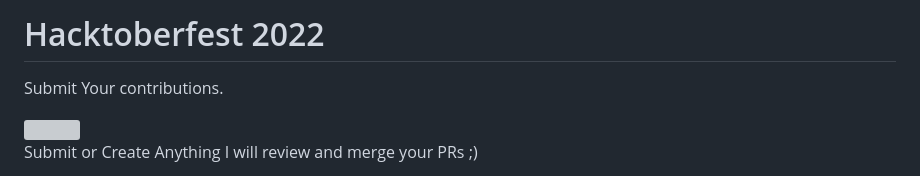
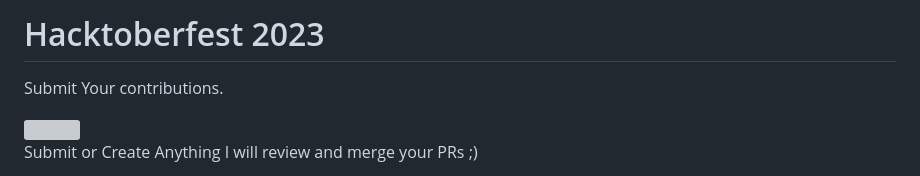
Before and after one commit to itsprueba/Hacktoberfest, a Markdown page: README.md, the part around the change. Drawn GitHub-style; grey boxes are pictures that could not be loaded.

Commit message:
Update README.md
Changed Hacktoberfest 2022 to Hacktoberfest 2023

```diff
--- a/README.md
+++ b/README.md
@@ -1,4 +1,4 @@
-# Hacktoberfest 2022
+# Hacktoberfest 2023
 Submit Your contributions.
 
 <img src="https://res.cloudinary.com/practicaldev/image/fetch/s--lGJu31oG--/c_imagga_scale,f_auto,fl_progressive,h_900,q_auto,w_1600/https://dev-to-uploads.s3.amazonaws.com/uploads/articles/ymlmr15l83rrjq8natft.jpg" width="512" />
```
